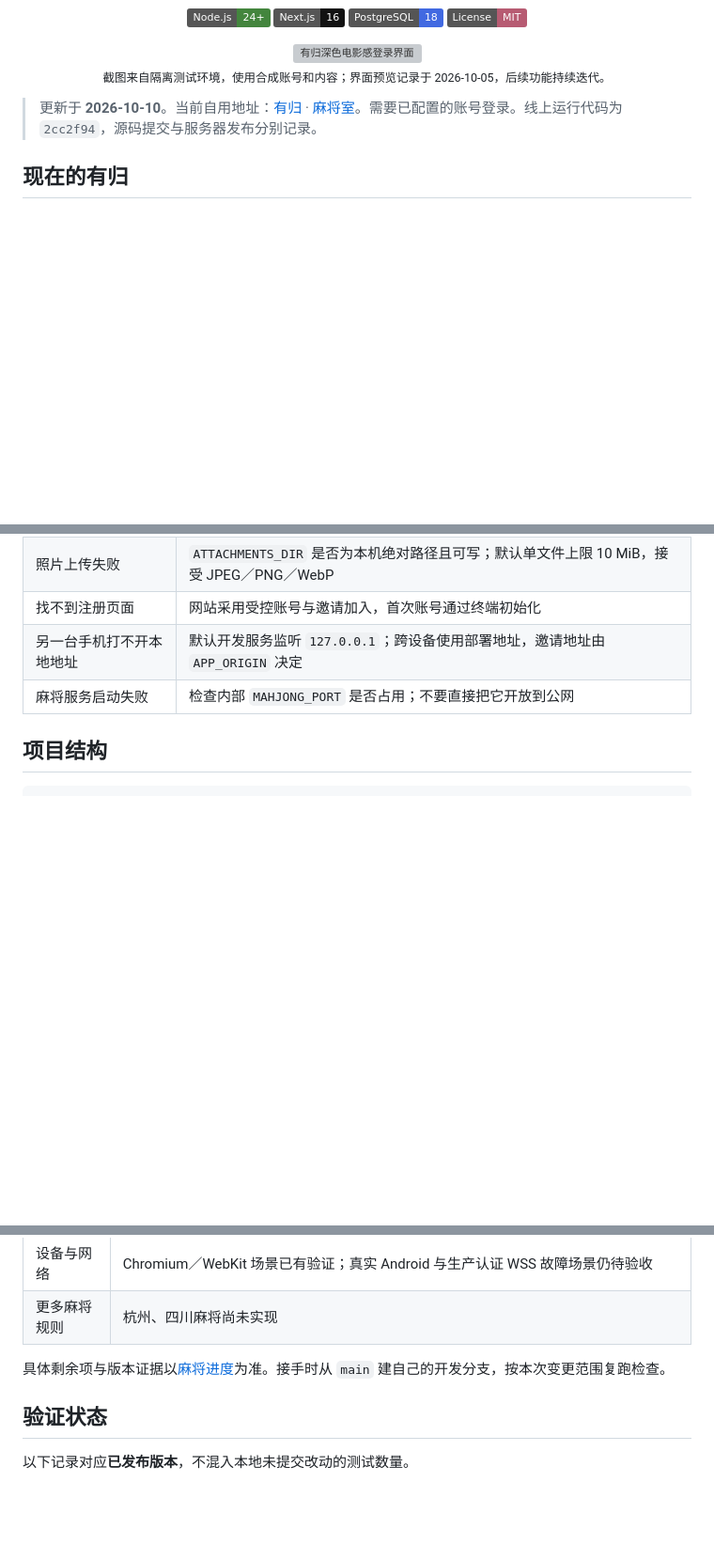
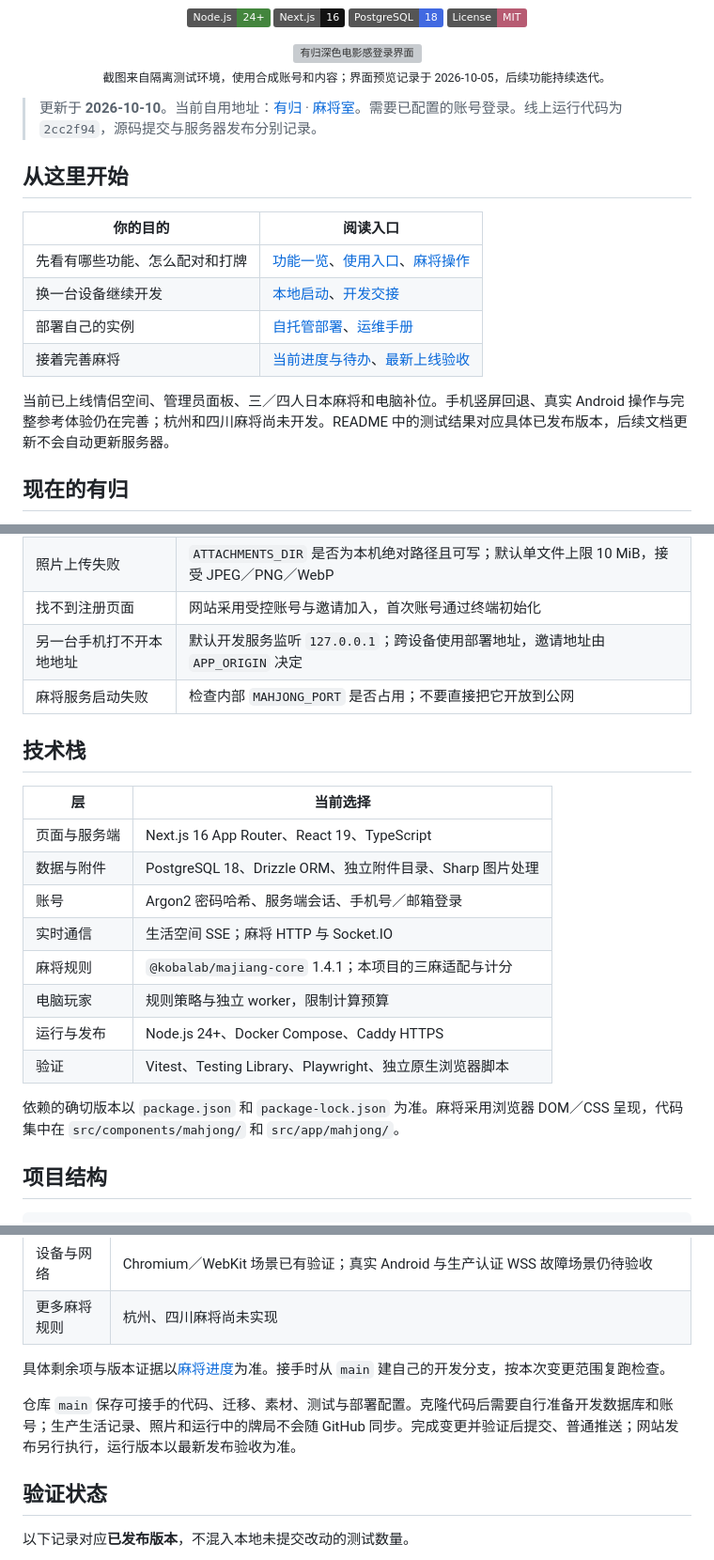
Before and after one commit to maxma615/yougui-couple-home, a Markdown page: README.md, 3 parts joined by grey strips. Shown at 94% size. Drawn GitHub-style; badges without logos; blank space fills up the shorter version; grey boxes are pictures that could not be loaded.

Commit message:
Refresh README navigation, stack and current development handoff

````diff
--- a/README.md
+++ b/README.md
@@ -20,6 +20,17 @@
 </div>
 
 > 更新于 **2026-10-10**。当前自用地址：[有归](https://8.133.186.15) · [麻将室](https://8.133.186.15/mahjong)。需要已配置的账号登录。线上运行代码为 `2cc2f94`，源码提交与服务器发布分别记录。
+
+## 从这里开始
+
+| 你的目的 | 阅读入口 |
+| --- | --- |
+| 先看有哪些功能、怎么配对和打牌 | [功能一览](#现在的有归)、[使用入口](#使用入口)、[麻将操作](#牌桌怎么操作) |
+| 换一台设备继续开发 | [本地启动](#从另一台设备继续开发)、[开发交接](docs/development-handoff.md) |
+| 部署自己的实例 | [自托管部署](#自托管部署)、[运维手册](docs/operations.md) |
+| 接着完善麻将 | [当前进度与待办](docs/mahjong-fidelity-progress.md)、[最新上线验收](docs/mahjong-opening-auto-acceptance.md) |
+
+当前已上线情侣空间、管理员面板、三／四人日本麻将和电脑补位。手机竖屏回退、真实 Android 操作与完整参考体验仍在完善；杭州和四川麻将尚未开发。README 中的测试结果对应具体已发布版本，后续文档更新不会自动更新服务器。
 
 ## 现在的有归
 
@@ -163,6 +174,21 @@ npm run dev
 | 另一台手机打不开本地地址 | 默认开发服务监听 `127.0.0.1`；跨设备使用部署地址，邀请地址由 `APP_ORIGIN` 决定 |
 | 麻将服务启动失败 | 检查内部 `MAHJONG_PORT` 是否占用；不要直接把它开放到公网 |
 
+## 技术栈
+
+| 层 | 当前选择 |
+| --- | --- |
+| 页面与服务端 | Next.js 16 App Router、React 19、TypeScript |
+| 数据与附件 | PostgreSQL 18、Drizzle ORM、独立附件目录、Sharp 图片处理 |
+| 账号 | Argon2 密码哈希、服务端会话、手机号／邮箱登录 |
+| 实时通信 | 生活空间 SSE；麻将 HTTP 与 Socket.IO |
+| 麻将规则 | `@kobalab/majiang-core` 1.4.1；本项目的三麻适配与计分 |
+| 电脑玩家 | 规则策略与独立 worker，限制计算预算 |
+| 运行与发布 | Node.js 24+、Docker Compose、Caddy HTTPS |
+| 验证 | Vitest、Testing Library、Playwright、独立原生浏览器脚本 |
+
+依赖的确切版本以 `package.json` 和 `package-lock.json` 为准。麻将采用浏览器 DOM／CSS 呈现，代码集中在 `src/components/mahjong/` 和 `src/app/mahjong/`。
+
 ## 项目结构
 
 ```text
@@ -219,6 +245,8 @@ flowchart LR
 
 具体剩余项与版本证据以[麻将进度](docs/mahjong-fidelity-progress.md)为准。接手时从 `main` 建自己的开发分支，按本次变更范围复跑检查。
 
+仓库 `main` 保存可接手的代码、迁移、素材、测试与部署配置。克隆代码后需要自行准备开发数据库和账号；生产生活记录、照片和运行中的牌局不会随 GitHub 同步。完成变更并验证后提交、普通推送；网站发布另行执行，运行版本以最新发布验收为准。
+
 ## 验证状态
 
 以下记录对应**已发布版本**，不混入本地未提交改动的测试数量。
````
Also changed, not shown: other parts of README.md (+1 -1 lines), docs/development-handoff.md (+3 -3 lines).
